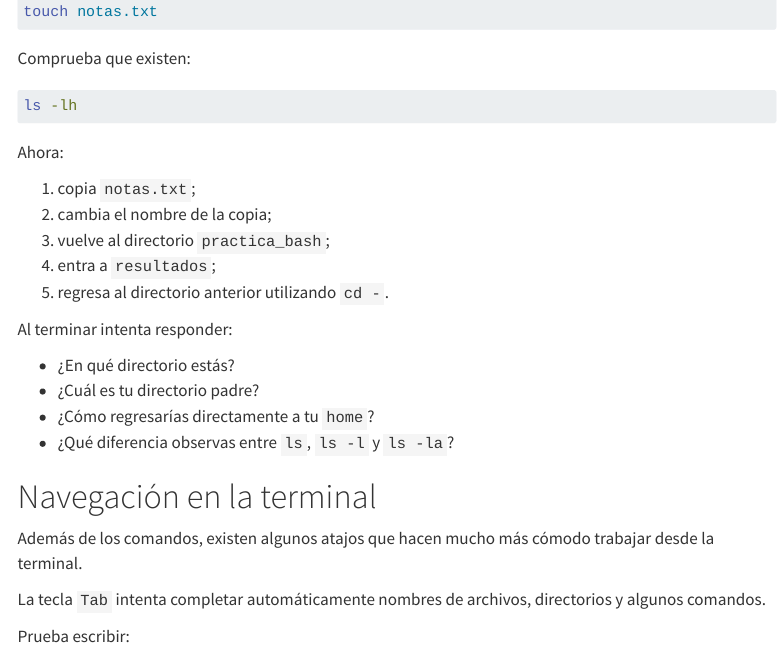
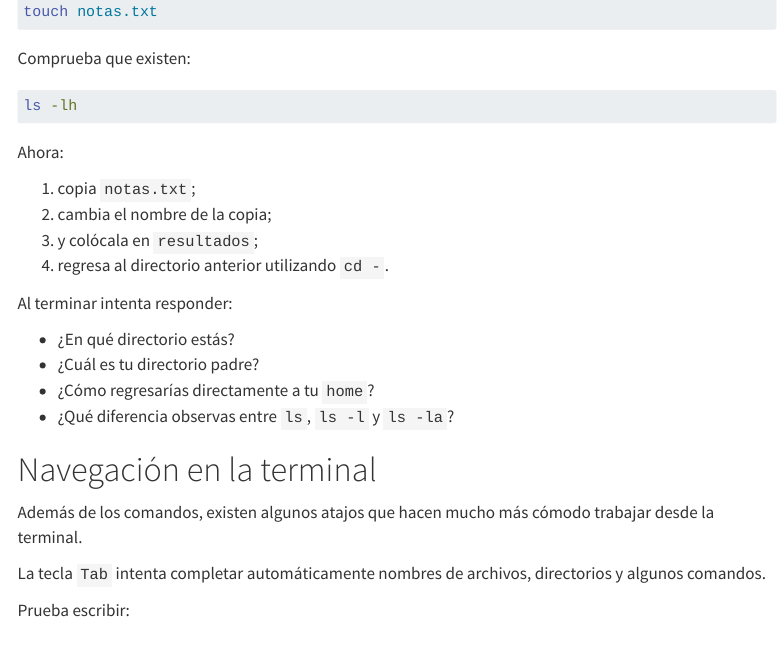
Before and after one commit to LDataLab/intro-programacion-pp, a Quarto document (materiales/m02_intro_bash.qmd): the page in a window 1100 px wide, from 6920 px down. Rendered offline with R 4.5, knitr and Pandoc in place of Quarto, with nearby package versions; menus at the side of the page are left out.

Commit message:
para clase

```diff
--- a/materiales/m02_intro_bash.qmd
+++ b/materiales/m02_intro_bash.qmd
@@ -405,9 +405,8 @@ Ahora:
 
 1. copia `notas.txt`;
 2. cambia el nombre de la copia;
-3. vuelve al directorio `practica_bash`;
-4. entra a `resultados`;
-5. regresa al directorio anterior utilizando `cd -`.
+3. y colócala en `resultados`;
+4. regresa al directorio anterior utilizando `cd -`.
 
 Al terminar intenta responder:
 
```
Also changed, not shown: 1 other file.
